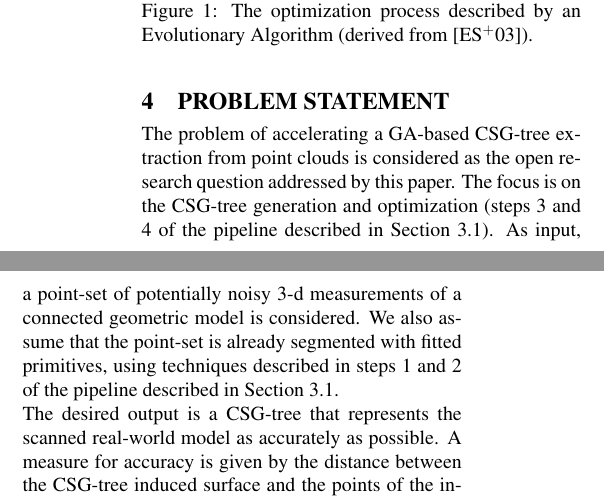
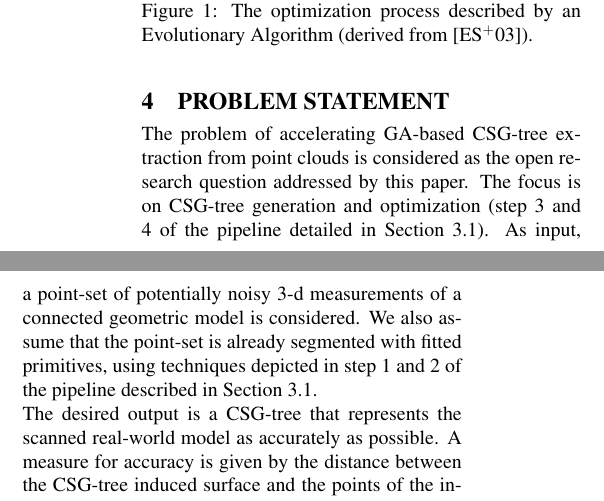
Before and after one commit to mafried/wscg18_paper, a LaTeX paper (main.tex, which reads sections/content.tex): two parts of the columns of page 3 of 10, joined at a grey line, cut so that both start at the same text. Compiled offline with pdfLaTeX.

```diff
--- a/sections/content.tex
+++ b/sections/content.tex
@@ -155,9 +154,9 @@
 %A measure for accuracy is given by the distance between the \ac{CSG}-tree induced surface and the points of the input point cloud.
 %\ac{CSG}-tree extraction approaches based on a \ac{GA} \cite{fayolle2016evolutionary} can handle
 %inaccuracies but come with the disadvantage of potentially high computation times.
-The problem of accelerating a \ac{GA}-based \ac{CSG}-tree extraction from point clouds is considered as the open research question addressed by this paper.
-The focus is on the \ac{CSG}-tree generation and optimization (steps 3 and 4 of the pipeline described in Section \ref{sec:pipeline}).
-As input, a point-set of potentially noisy $3$-d measurements of a connected geometric model is considered. We also assume that the point-set is already segmented with fitted primitives, using techniques described in steps 1 and 2 of the pipeline described in Section \ref{sec:pipeline}.
+The problem of accelerating \ac{GA}-based \ac{CSG}-tree extraction from point clouds is considered as the open research question addressed by this paper.
+The focus is on \ac{CSG}-tree generation and optimization (step $3$ and $4$ of the pipeline detailed in Section \ref{sec:pipeline}).
+As input, a point-set of potentially noisy $3$-d measurements of a connected geometric model is considered. We also assume that the point-set is already segmented with fitted primitives, using techniques depicted in step $1$ and $2$ of the pipeline described in Section \ref{sec:pipeline}.
 \\
 The desired output is a \ac{CSG}-tree that represents the scanned real-world model as accurately as possible.
 A measure for accuracy is given by the distance between the \ac{CSG}-tree induced surface and the points of the input point cloud.
```
Also changed, not shown: figures/g1.pdf, figures/g3.pdf, figures/g4.pdf, figures/graph_m1.pdf, figures/tree_m1_ga.pdf, figures/tree_m1_gt.pdf, figures/tree_m1_ss.pdf, main.pdf, sections/content.tex (3 more changed lines), 3 other files.
